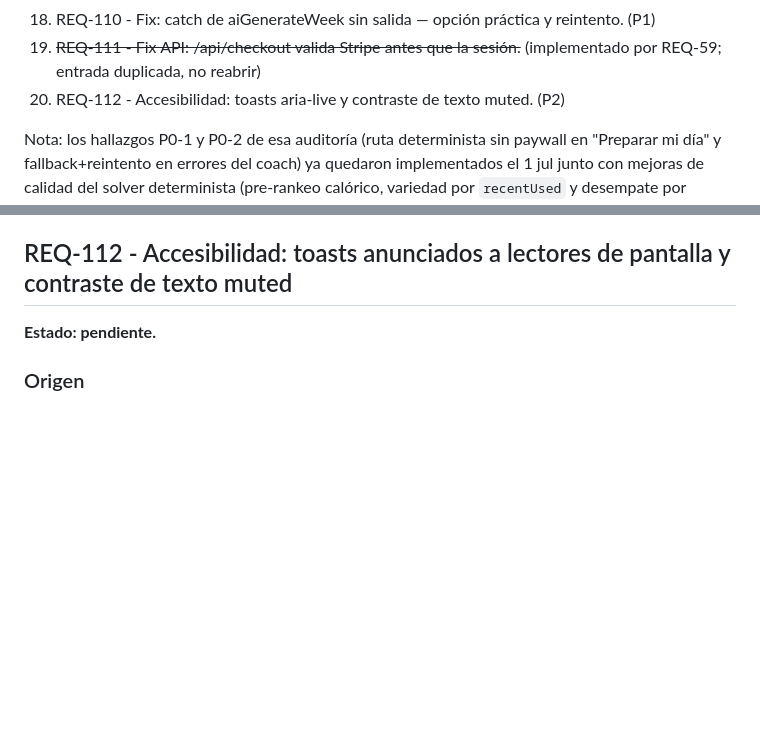
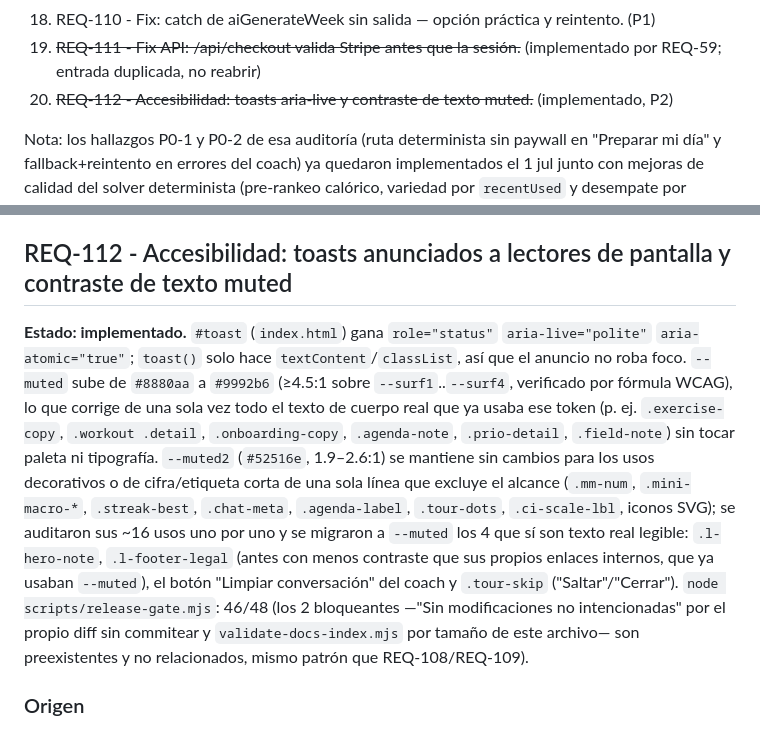
Before and after one commit to jlazoirus/Fitbud, a Markdown page: REQUIREMENTS.md, 2 parts joined by grey strips. GitHub-like rendering; blank space fills up the shorter version.

Commit message:
REQ-112: marcar como implementado

```diff
--- a/REQUIREMENTS.md
+++ b/REQUIREMENTS.md
@@ -76,7 +76,7 @@ Serie UX de la auditoría del 1 jul 2026 (`estrategia/08-Analisis-UI-Exhaustivo-
 17. ~~REQ-109 - Fix Home: badge "N pendientes" cuenta la fila de Descanso.~~ (implementado, P2)
 18. REQ-110 - Fix: catch de aiGenerateWeek sin salida — opción práctica y reintento. (P1)
 19. ~~REQ-111 - Fix API: /api/checkout valida Stripe antes que la sesión.~~ (implementado por REQ-59; entrada duplicada, no reabrir)
-20. REQ-112 - Accesibilidad: toasts aria-live y contraste de texto muted. (P2)
+20. ~~REQ-112 - Accesibilidad: toasts aria-live y contraste de texto muted.~~ (implementado, P2)
 
 Nota: los hallazgos P0-1 y P0-2 de esa auditoría (ruta determinista sin paywall en "Preparar mi día" y fallback+reintento en errores del coach) ya quedaron implementados el 1 jul junto con mejoras de calidad del solver determinista (pre-rankeo calórico, variedad por `recentUsed` y desempate por fecha).
 
@@ -2040,7 +2040,7 @@ Ya resuelto por REQ-59 (`fix(checkout): REQ-59 validar sesión antes de Stripe`,
 
 ## REQ-112 - Accesibilidad: toasts anunciados a lectores de pantalla y contraste de texto muted
 
-**Estado: pendiente.**
+**Estado: implementado.** `#toast` (`index.html`) gana `role="status"` `aria-live="polite"` `aria-atomic="true"`; `toast()` solo hace `textContent`/`classList`, así que el anuncio no roba foco. `--muted` sube de `#8880aa` a `#9992b6` (≥4.5:1 sobre `--surf1`..`--surf4`, verificado por fórmula WCAG), lo que corrige de una sola vez todo el texto de cuerpo real que ya usaba ese token (p. ej. `.exercise-copy`, `.workout .detail`, `.onboarding-copy`, `.agenda-note`, `.prio-detail`, `.field-note`) sin tocar paleta ni tipografía. `--muted2` (`#52516e`, 1.9–2.6:1) se mantiene sin cambios para los usos decorativos o de cifra/etiqueta corta de una sola línea que excluye el alcance (`.mm-num`, `.mini-macro-*`, `.streak-best`, `.chat-meta`, `.agenda-label`, `.tour-dots`, `.ci-scale-lbl`, iconos SVG); se auditaron sus ~16 usos uno por uno y se migraron a `--muted` los 4 que sí son texto real legible: `.l-hero-note`, `.l-footer-legal` (antes con menos contraste que sus propios enlaces internos, que ya usaban `--muted`), el botón "Limpiar conversación" del coach y `.tour-skip` ("Saltar"/"Cerrar"). `node scripts/release-gate.mjs`: 46/48 (los 2 bloqueantes —"Sin modificaciones no intencionadas" por el propio diff sin commitear y `validate-docs-index.mjs` por tamaño de este archivo— son preexistentes y no relacionados, mismo patrón que REQ-108/REQ-109).
 
 ### Origen
 
```
